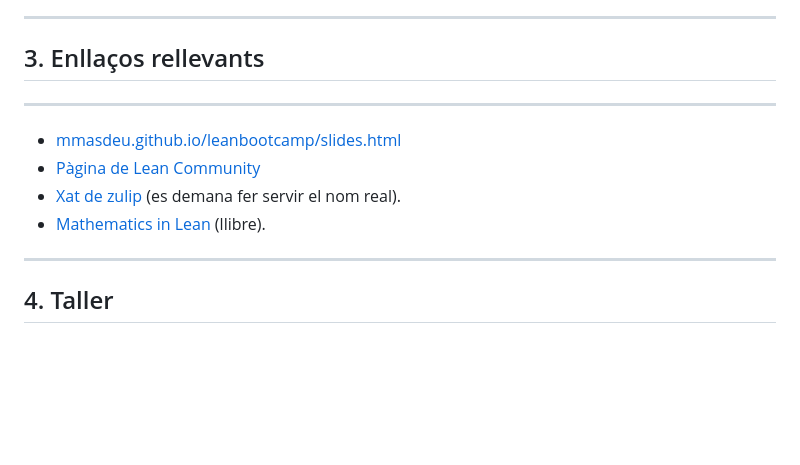
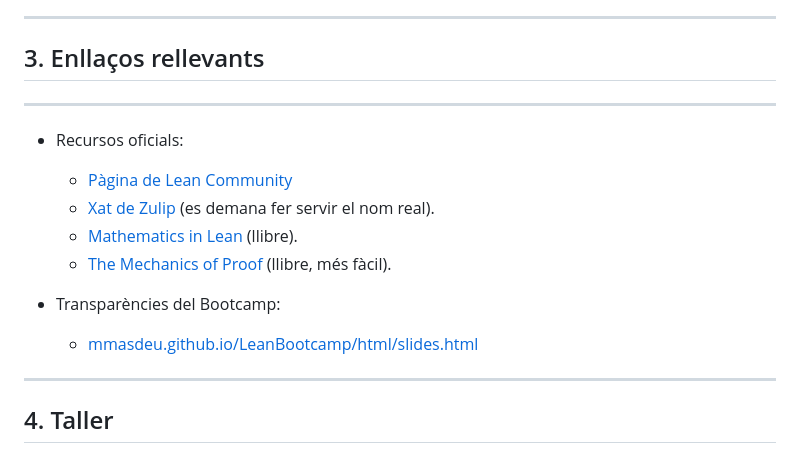
Before and after one commit to mmasdeu/LeanBootcamp, a Markdown page: slides/slides.md, the part around the change. GitHub-like rendering; blank space fills up the shorter version.

Commit message:
Update resources section in slides.md for clarity and organization

```diff
--- a/slides/slides.md
+++ b/slides/slides.md
@@ -163,10 +163,16 @@ scrolling="yes"  max-width:100%;" allowfullscreen=""></iframe>
  ## 3. Enllaços rellevants
 ---
 
-- <a href="https://mmasdeu.github.io/leanbootcamp" target="_blank">mmasdeu.github.io/leanbootcamp/slides.html</a>
-- <a href="https://leanprover-community.github.io/" target="_blank">Pàgina de Lean Community</a>
-- <a href="https://leanprover.zulipchat.com/" target="_blank">Xat de zulip</a> (es demana fer servir el nom real).
-- <a href="https://leanprover-community.github.io/mathematics_in_lean/" target="_blank">Mathematics in Lean</a> (llibre).
+- Recursos oficials:
+  * <a href="https://leanprover-community.github.io/" target="_blank">Pàgina de Lean Community</a>
+  * <a href="https://leanprover.zulipchat.com/" target="_blank">Xat de Zulip</a> (es demana fer servir el nom real).
+  * <a href="https://leanprover-community.github.io/mathematics_in_lean/" target="_blank">Mathematics in Lean</a> (llibre).
+  * <a href="https://hrmacbeth.github.io/math2001/" target="_blank">The Mechanics of Proof</a> (llibre, més fàcil).
+
+
+- Transparències del Bootcamp:
+  * <a href="https://mmasdeu.github.io/LeanBootcamp" target="_blank">mmasdeu.github.io/LeanBootcamp/html/slides.html</a>
+
 
 ---
 <!-- .slide: class="center" -->
```
